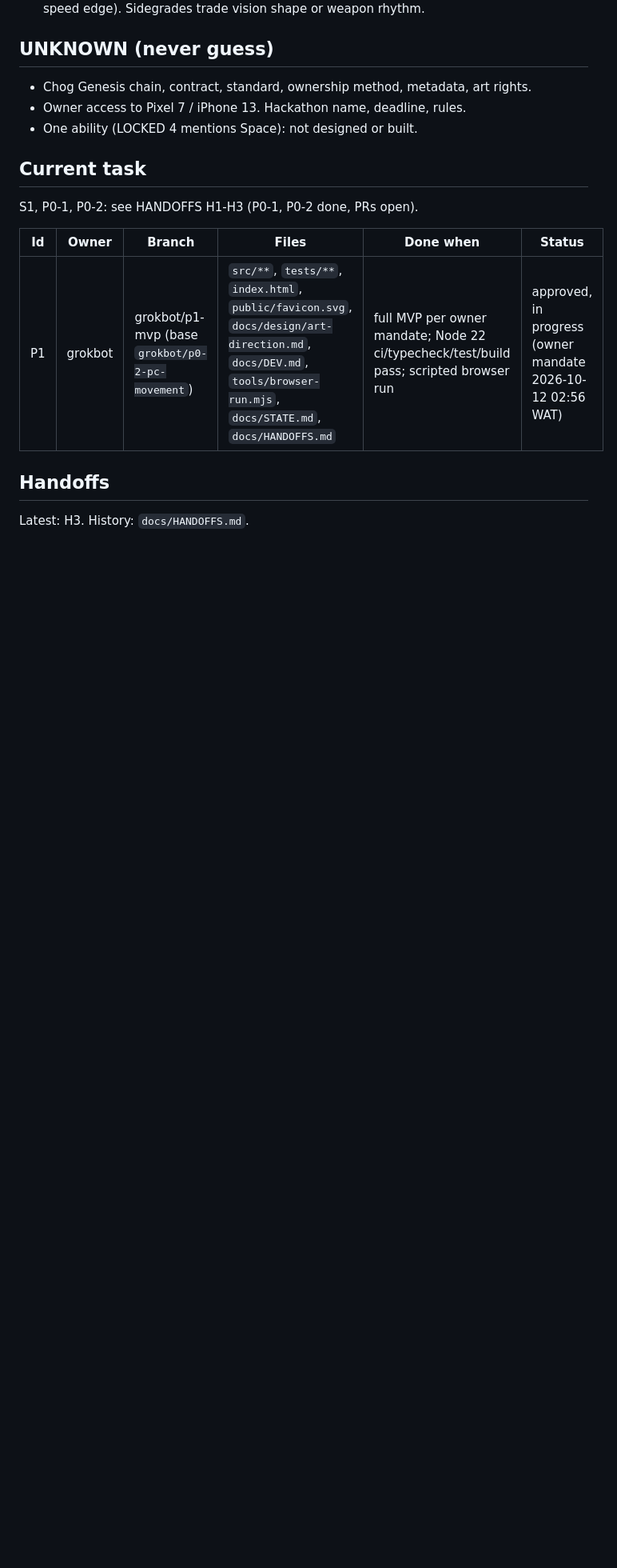
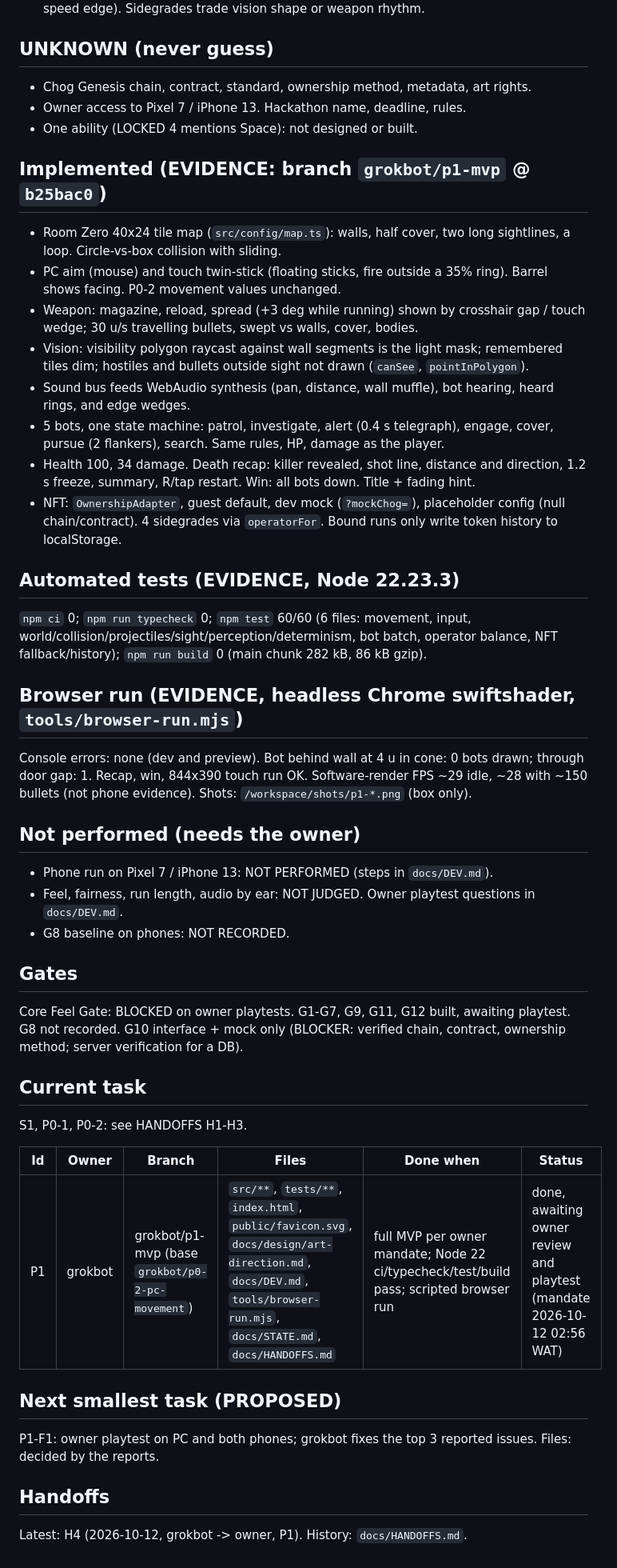
Before and after one commit to levithefirst/chog-room-zero, a Markdown page: docs/STATE.md, the part around the change. Shown at 80% size. GitHub-like rendering; blank space fills up the shorter version.

Commit message:
P1 handoff H4: update STATE and HANDOFFS

```diff
--- a/docs/STATE.md
+++ b/docs/STATE.md
@@ -36,12 +36,39 @@ Last verified: 2026-10-12 by grokbot.
 - Owner access to Pixel 7 / iPhone 13. Hackathon name, deadline, rules.
 - One ability (LOCKED 4 mentions Space): not designed or built.
 
+## Implemented (EVIDENCE: branch `grokbot/p1-mvp` @ `b25bac0`)
+- Room Zero 40x24 tile map (`src/config/map.ts`): walls, half cover, two long sightlines, a loop. Circle-vs-box collision with sliding.
+- PC aim (mouse) and touch twin-stick (floating sticks, fire outside a 35% ring). Barrel shows facing. P0-2 movement values unchanged.
+- Weapon: magazine, reload, spread (+3 deg while running) shown by crosshair gap / touch wedge; 30 u/s travelling bullets, swept vs walls, cover, bodies.
+- Vision: visibility polygon raycast against wall segments is the light mask; remembered tiles dim; hostiles and bullets outside sight not drawn (`canSee`, `pointInPolygon`).
+- Sound bus feeds WebAudio synthesis (pan, distance, wall muffle), bot hearing, heard rings, and edge wedges.
+- 5 bots, one state machine: patrol, investigate, alert (0.4 s telegraph), engage, cover, pursue (2 flankers), search. Same rules, HP, damage as the player.
+- Health 100, 34 damage. Death recap: killer revealed, shot line, distance and direction, 1.2 s freeze, summary, R/tap restart. Win: all bots down. Title + fading hint.
+- NFT: `OwnershipAdapter`, guest default, dev mock (`?mockChog=`), placeholder config (null chain/contract). 4 sidegrades via `operatorFor`. Bound runs only write token history to localStorage.
+
+## Automated tests (EVIDENCE, Node 22.23.3)
+`npm ci` 0; `npm run typecheck` 0; `npm test` 60/60 (6 files: movement, input, world/collision/projectiles/sight/perception/determinism, bot batch, operator balance, NFT fallback/history); `npm run build` 0 (main chunk 282 kB, 86 kB gzip).
+
+## Browser run (EVIDENCE, headless Chrome swiftshader, `tools/browser-run.mjs`)
+Console errors: none (dev and preview). Bot behind wall at 4 u in cone: 0 bots drawn; through door gap: 1. Recap, win, 844x390 touch run OK. Software-render FPS ~29 idle, ~28 with ~150 bullets (not phone evidence). Shots: `/workspace/shots/p1-*.png` (box only).
+
+## Not performed (needs the owner)
+- Phone run on Pixel 7 / iPhone 13: NOT PERFORMED (steps in `docs/DEV.md`).
+- Feel, fairness, run length, audio by ear: NOT JUDGED. Owner playtest questions in `docs/DEV.md`.
+- G8 baseline on phones: NOT RECORDED.
+
+## Gates
+Core Feel Gate: BLOCKED on owner playtests. G1-G7, G9, G11, G12 built, awaiting playtest. G8 not recorded. G10 interface + mock only (BLOCKER: verified chain, contract, ownership method; server verification for a DB).
+
 ## Current task
-S1, P0-1, P0-2: see HANDOFFS H1-H3 (P0-1, P0-2 done, PRs open).
+S1, P0-1, P0-2: see HANDOFFS H1-H3.
 
 | Id | Owner | Branch | Files | Done when | Status |
 |---|---|---|---|---|---|
-| P1 | grokbot | grokbot/p1-mvp (base `grokbot/p0-2-pc-movement`) | `src/**`, `tests/**`, `index.html`, `public/favicon.svg`, `docs/design/art-direction.md`, `docs/DEV.md`, `tools/browser-run.mjs`, `docs/STATE.md`, `docs/HANDOFFS.md` | full MVP per owner mandate; Node 22 ci/typecheck/test/build pass; scripted browser run | approved, in progress (owner mandate 2026-10-12 02:56 WAT) |
+| P1 | grokbot | grokbot/p1-mvp (base `grokbot/p0-2-pc-movement`) | `src/**`, `tests/**`, `index.html`, `public/favicon.svg`, `docs/design/art-direction.md`, `docs/DEV.md`, `tools/browser-run.mjs`, `docs/STATE.md`, `docs/HANDOFFS.md` | full MVP per owner mandate; Node 22 ci/typecheck/test/build pass; scripted browser run | done, awaiting owner review and playtest (mandate 2026-10-12 02:56 WAT) |
+
+## Next smallest task (PROPOSED)
+P1-F1: owner playtest on PC and both phones; grokbot fixes the top 3 reported issues. Files: decided by the reports.
 
 ## Handoffs
-Latest: H3. History: `docs/HANDOFFS.md`.
+Latest: H4 (2026-10-12, grokbot -> owner, P1). History: `docs/HANDOFFS.md`.
```
Also changed, not shown: docs/HANDOFFS.md (+14 -0 lines).
